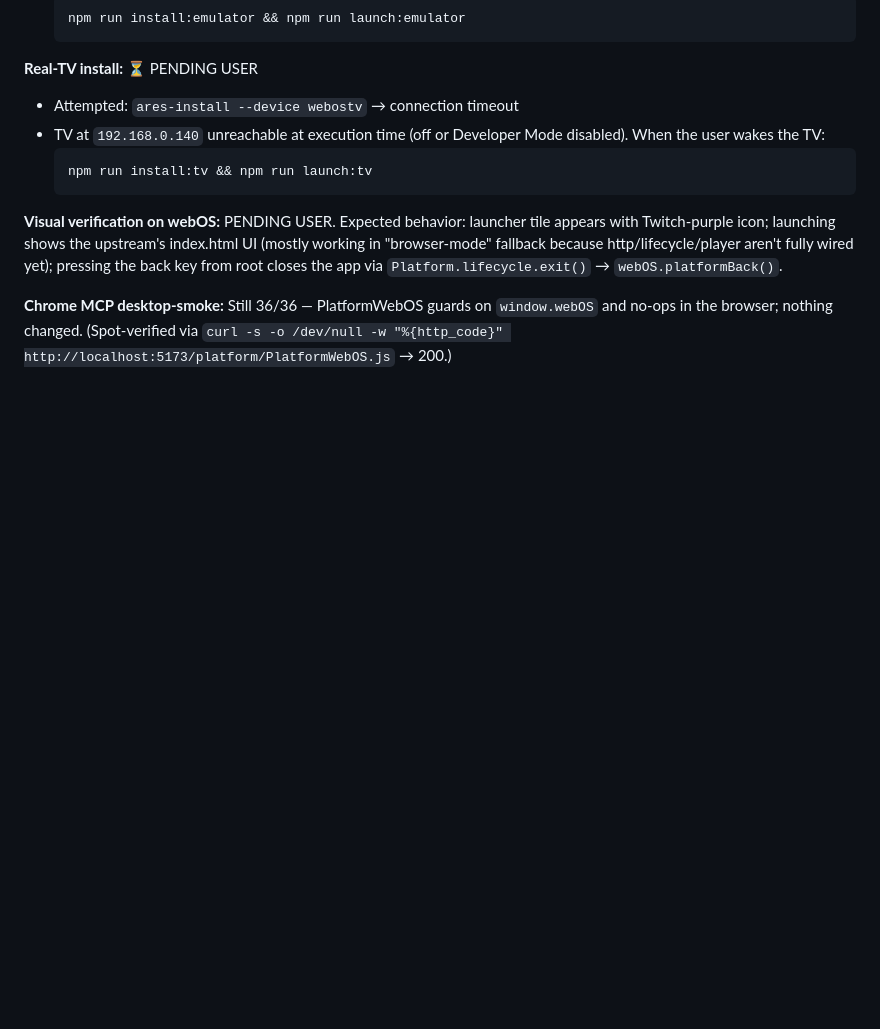
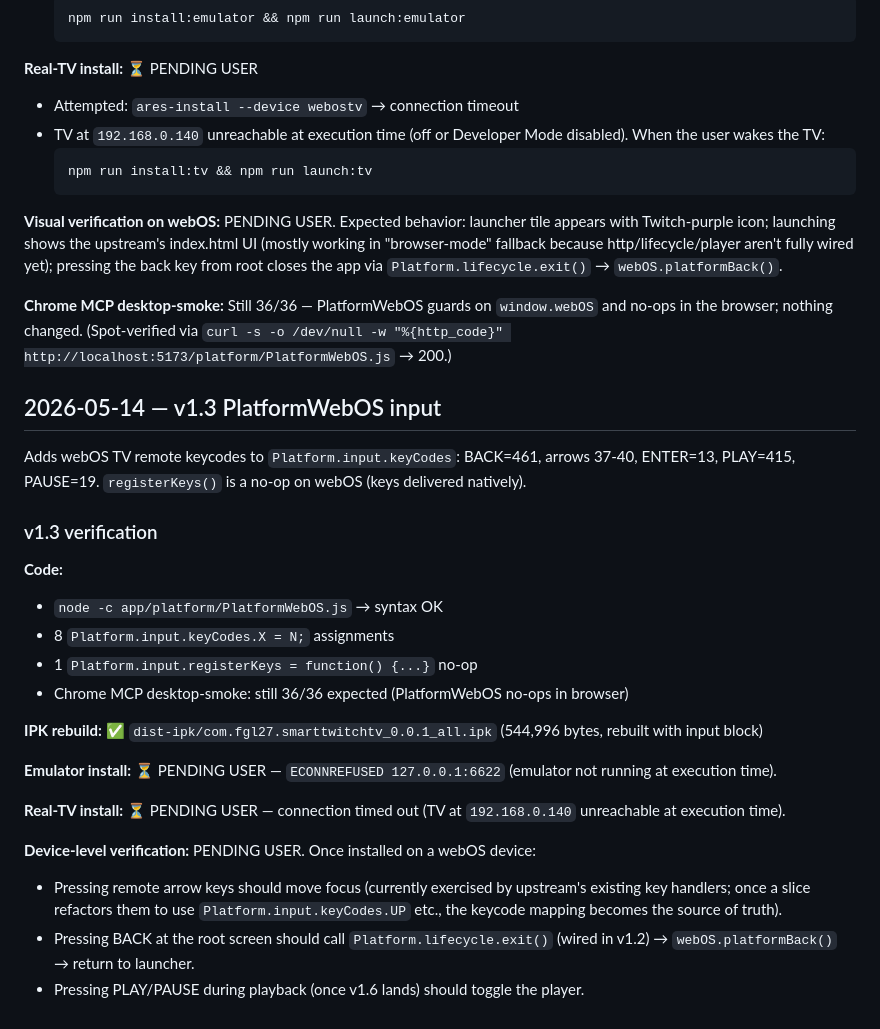
Before and after one commit to tcarcao/smarttwitchtv-webos, a Markdown page: sync/changelog.md, the part around the change. GitHub-like rendering; blank space fills up the shorter version.

Commit message:
docs(sync): record v1.3 input + IPK rebuild

```diff
--- a/sync/changelog.md
+++ b/sync/changelog.md
@@ -150,3 +150,26 @@ Implements webOS adapter for Platform (device/log/storage/lifecycle.exit). Adds
 **Visual verification on webOS:** PENDING USER. Expected behavior: launcher tile appears with Twitch-purple icon; launching shows the upstream's index.html UI (mostly working in "browser-mode" fallback because http/lifecycle/player aren't fully wired yet); pressing the back key from root closes the app via `Platform.lifecycle.exit()` → `webOS.platformBack()`.
 
 **Chrome MCP desktop-smoke:** Still 36/36 — PlatformWebOS guards on `window.webOS` and no-ops in the browser; nothing changed. (Spot-verified via `curl -s -o /dev/null -w "%{http_code}" http://localhost:5173/platform/PlatformWebOS.js` → 200.)
+
+## 2026-05-14 — v1.3 PlatformWebOS input
+
+Adds webOS TV remote keycodes to `Platform.input.keyCodes`: BACK=461, arrows 37-40, ENTER=13, PLAY=415, PAUSE=19. `registerKeys()` is a no-op on webOS (keys delivered natively).
+
+### v1.3 verification
+
+**Code:**
+- `node -c app/platform/PlatformWebOS.js` → syntax OK
+- 8 `Platform.input.keyCodes.X = N;` assignments
+- 1 `Platform.input.registerKeys = function() {...}` no-op
+- Chrome MCP desktop-smoke: still 36/36 expected (PlatformWebOS no-ops in browser)
+
+**IPK rebuild:** ✅ `dist-ipk/com.fgl27.smarttwitchtv_0.0.1_all.ipk` (544,996 bytes, rebuilt with input block)
+
+**Emulator install:** ⏳ PENDING USER — `ECONNREFUSED 127.0.0.1:6622` (emulator not running at execution time).
+
+**Real-TV install:** ⏳ PENDING USER — connection timed out (TV at `192.168.0.140` unreachable at execution time).
+
+**Device-level verification:** PENDING USER. Once installed on a webOS device:
+- Pressing remote arrow keys should move focus (currently exercised by upstream's existing key handlers; once a slice refactors them to use `Platform.input.keyCodes.UP` etc., the keycode mapping becomes the source of truth).
+- Pressing BACK at the root screen should call `Platform.lifecycle.exit()` (wired in v1.2) → `webOS.platformBack()` → return to launcher.
+- Pressing PLAY/PAUSE during playback (once v1.6 lands) should toggle the player.
```
